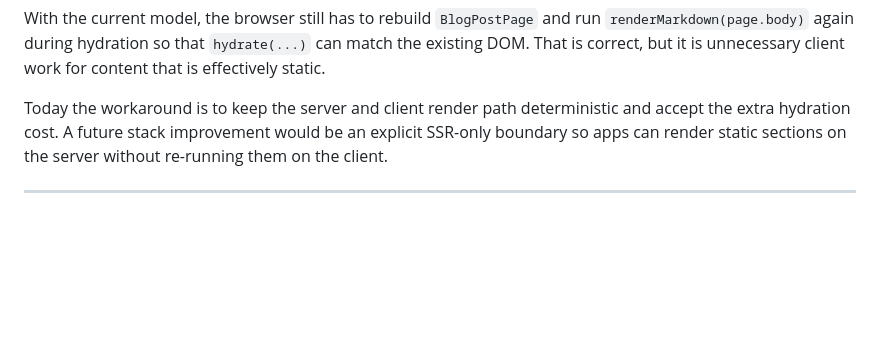
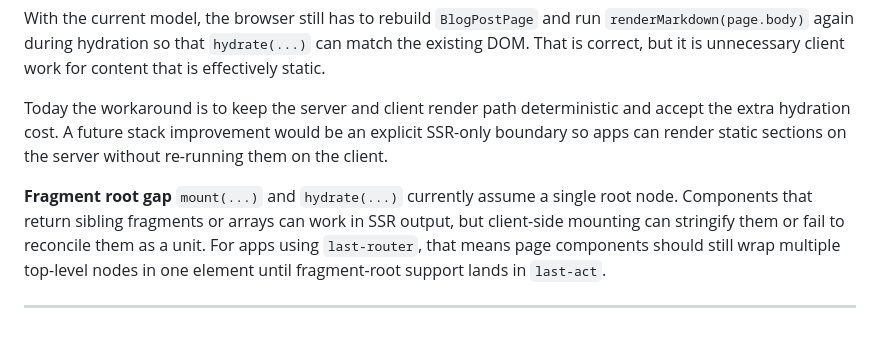
Before and after one commit to incremental-code/last-act, a Markdown page: README.md, the part around the change. Drawn GitHub-style; blank space fills up the shorter version.

Commit message:
Document fragment root gap
Note that mount and hydrate currently assume a single root node, and that fragment-returning components can break client-side mounting until fragment-root support lands.

Co-authored-by: Copilot <223556219+Copilot@users.noreply.github.com>

```diff
--- a/README.md
+++ b/README.md
@@ -79,4 +79,7 @@ With the current model, the browser still has to rebuild `BlogPostPage` and run
 
 Today the workaround is to keep the server and client render path deterministic and accept the extra hydration cost. A future stack improvement would be an explicit SSR-only boundary so apps can render static sections on the server without re-running them on the client.
 
+**Fragment root gap**
+`mount(...)` and `hydrate(...)` currently assume a single root node. Components that return sibling fragments or arrays can work in SSR output, but client-side mounting can stringify them or fail to reconcile them as a unit. For apps using `last-router`, that means page components should still wrap multiple top-level nodes in one element until fragment-root support lands in `last-act`.
+
 ---
```
